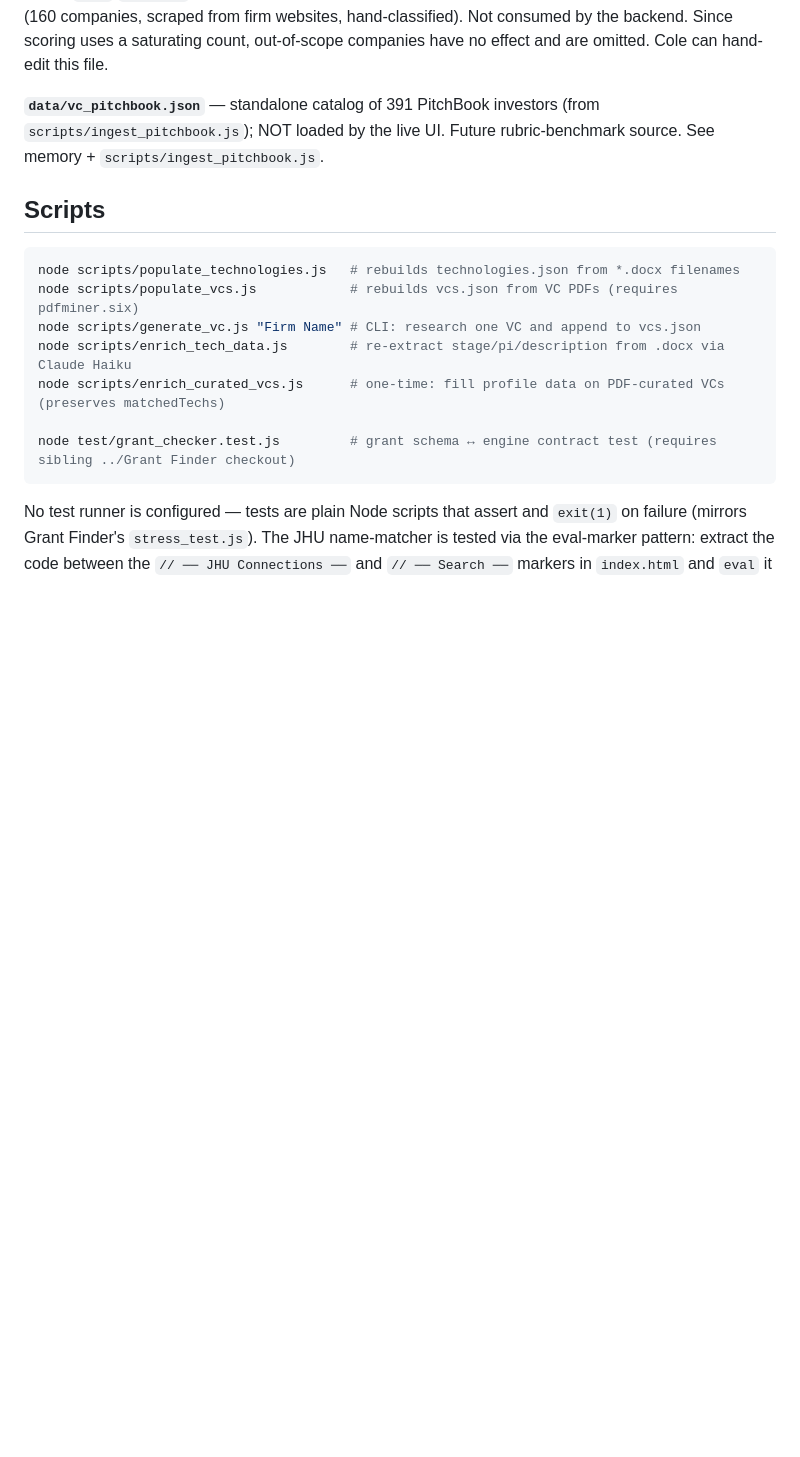
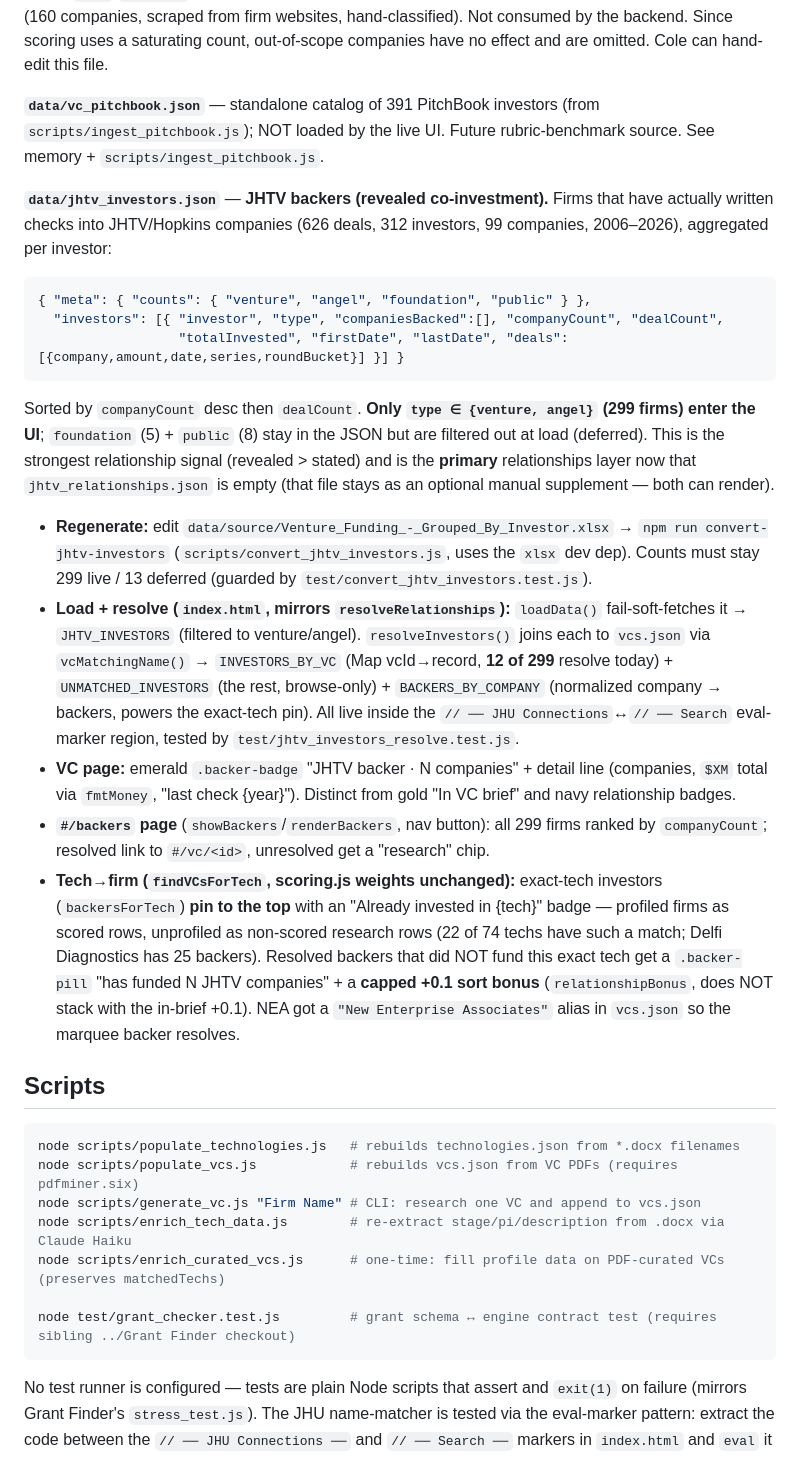
Before and after one commit to ckannam/VC_Matching_Second_Brain, a Markdown page: CLAUDE.md, the part around one of its changes. GitHub-like rendering; blank space fills up the shorter version.

Commit message:
docs: JHTV backers layer + deferred follow-ups in CLAUDE.md
Co-Authored-By: Claude Opus 4.8 <noreply@anthropic.com>

````diff
--- a/CLAUDE.md
+++ b/CLAUDE.md
@@ -108,6 +108,19 @@ Provisional entries have `provisional: true`, `vcOnePager: null`, and trigger a
 `domains[]` uses JHTV's 8 domain names (empty = out-of-scope, scores 0); `stage` is a round-ladder string (`Seed`/`Series A`/…, omit if unknown → domain-only credit). Currently the **12 curated PDF firms** (160 companies, scraped from firm websites, hand-classified). Not consumed by the backend. Since scoring uses a saturating count, out-of-scope companies have no effect and are omitted. Cole can hand-edit this file.
 
 **`data/vc_pitchbook.json`** — standalone catalog of 391 PitchBook investors (from `scripts/ingest_pitchbook.js`); NOT loaded by the live UI. Future rubric-benchmark source. See memory + `scripts/ingest_pitchbook.js`.
+
+**`data/jhtv_investors.json`** — **JHTV backers (revealed co-investment).** Firms that have actually written checks into JHTV/Hopkins companies (626 deals, 312 investors, 99 companies, 2006–2026), aggregated per investor:
+```json
+{ "meta": { "counts": { "venture", "angel", "foundation", "public" } },
+  "investors": [{ "investor", "type", "companiesBacked":[], "companyCount", "dealCount",
+                  "totalInvested", "firstDate", "lastDate", "deals":[{company,amount,date,series,roundBucket}] }] }
+```
+Sorted by `companyCount` desc then `dealCount`. **Only `type ∈ {venture, angel}` (299 firms) enter the UI**; `foundation` (5) + `public` (8) stay in the JSON but are filtered out at load (deferred). This is the strongest relationship signal (revealed > stated) and is the **primary** relationships layer now that `jhtv_relationships.json` is empty (that file stays as an optional manual supplement — both can render).
+- **Regenerate:** edit `data/source/Venture_Funding_-_Grouped_By_Investor.xlsx` → `npm run convert-jhtv-investors` (`scripts/convert_jhtv_investors.js`, uses the `xlsx` dev dep). Counts must stay 299 live / 13 deferred (guarded by `test/convert_jhtv_investors.test.js`).
+- **Load + resolve (`index.html`, mirrors `resolveRelationships`):** `loadData()` fail-soft-fetches it → `JHTV_INVESTORS` (filtered to venture/angel). `resolveInvestors()` joins each to `vcs.json` via `vcMatchingName()` → `INVESTORS_BY_VC` (Map vcId→record, **12 of 299** resolve today) + `UNMATCHED_INVESTORS` (the rest, browse-only) + `BACKERS_BY_COMPANY` (normalized company → backers, powers the exact-tech pin). All live inside the `// ── JHU Connections`↔`// ── Search` eval-marker region, tested by `test/jhtv_investors_resolve.test.js`.
+- **VC page:** emerald `.backer-badge` "JHTV backer · N companies" + detail line (companies, `$XM` total via `fmtMoney`, "last check {year}"). Distinct from gold "In VC brief" and navy relationship badges.
+- **`#/backers` page** (`showBackers`/`renderBackers`, nav button): all 299 firms ranked by `companyCount`; resolved link to `#/vc/<id>`, unresolved get a "research" chip.
+- **Tech→firm (`findVCsForTech`, scoring.js weights unchanged):** exact-tech investors (`backersForTech`) **pin to the top** with an "Already invested in {tech}" badge — profiled firms as scored rows, unprofiled as non-scored research rows (22 of 74 techs have such a match; Delfi Diagnostics has 25 backers). Resolved backers that did NOT fund this exact tech get a `.backer-pill` "has funded N JHTV companies" + a **capped +0.1 sort bonus** (`relationshipBonus`, does NOT stack with the in-brief +0.1). NEA got a `"New Enterprise Associates"` alias in `vcs.json` so the marquee backer resolves.
 
 ## Scripts
 
````
Also changed, not shown: other parts of CLAUDE.md (+4 -0 lines).
